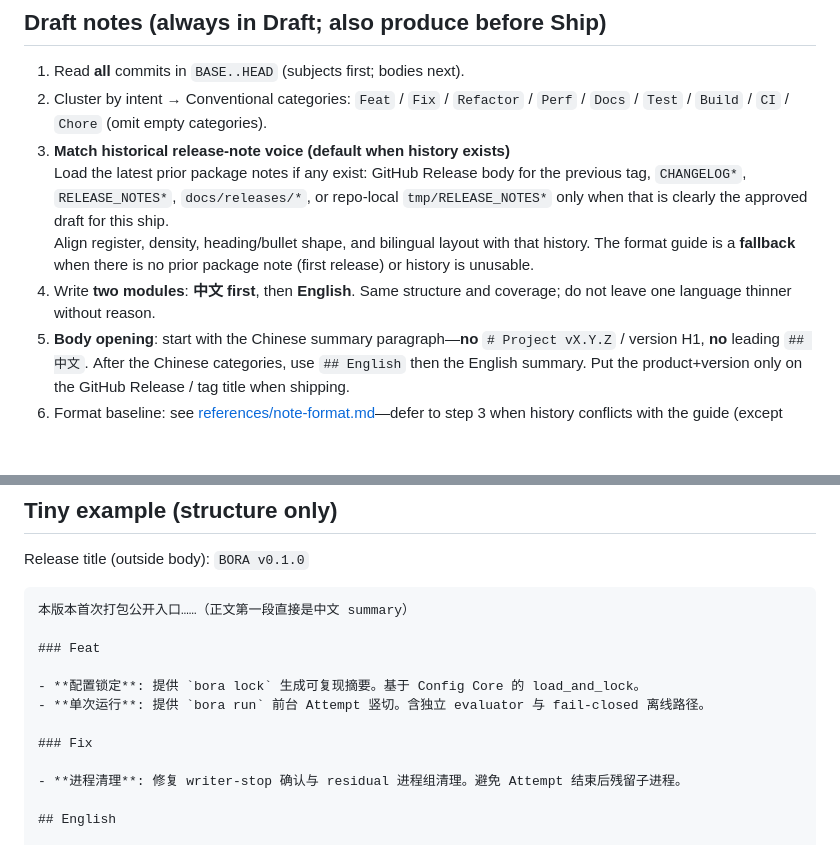
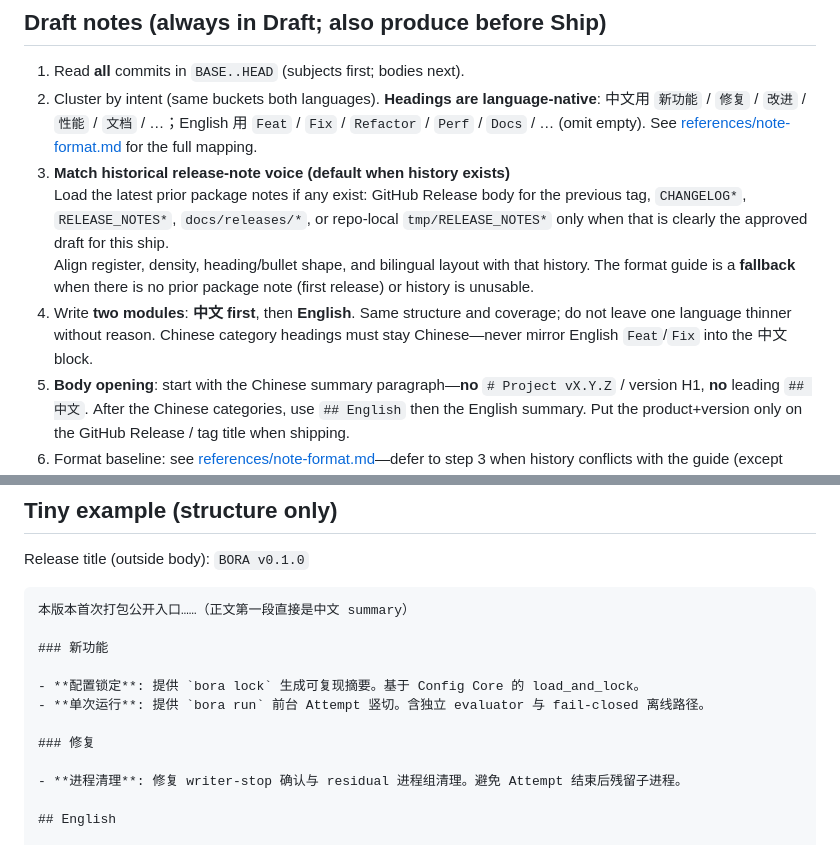
Before and after one commit to ffy6511/obsidian-friendily-workflow, a Markdown page: skills/prepare-release/SKILL.md, 2 parts joined by grey strips. Rendered like a GitHub page; blank space fills up the shorter version.

Commit message:
docs(prepare-release): use language-native release note category headings
- Map Chinese categories to 新功能/修复/改进/… instead of Feat/Fix
- Keep the English module on Feat/Fix/…; require parallel category sets
- Update SKILL workflow steps and examples to match

````diff
--- a/skills/prepare-release/SKILL.md
+++ b/skills/prepare-release/SKILL.md
@@ -78,11 +78,11 @@ Include only **user-visible** or **operator-visible** change. Drop pure chore no
 ## Draft notes (always in Draft; also produce before Ship)
 
 1. Read **all** commits in `BASE..HEAD` (subjects first; bodies next).
-2. Cluster by intent → Conventional categories: `Feat` / `Fix` / `Refactor` / `Perf` / `Docs` / `Test` / `Build` / `CI` / `Chore` (omit empty categories).
+2. Cluster by intent (same buckets both languages). **Headings are language-native**: 中文用 `新功能` / `修复` / `改进` / `性能` / `文档` / …；English 用 `Feat` / `Fix` / `Refactor` / `Perf` / `Docs` / … (omit empty). See [references/note-format.md](references/note-format.md) for the full mapping.
 3. **Match historical release-note voice (default when history exists)**
    Load the latest prior package notes if any exist: GitHub Release body for the previous tag, `CHANGELOG*`, `RELEASE_NOTES*`, `docs/releases/*`, or repo-local `tmp/RELEASE_NOTES*` only when that is clearly the approved draft for this ship.
    Align register, density, heading/bullet shape, and bilingual layout with that history. The format guide is a **fallback** when there is no prior package note (first release) or history is unusable.
-4. Write **two modules**: **中文 first**, then **English**. Same structure and coverage; do not leave one language thinner without reason.
+4. Write **two modules**: **中文 first**, then **English**. Same structure and coverage; do not leave one language thinner without reason. Chinese category headings must stay Chinese—never mirror English `Feat`/`Fix` into the 中文 block.
 5. **Body opening**: start with the Chinese summary paragraph—**no** `# Project vX.Y.Z` / version H1, **no** leading `## 中文`. After the Chinese categories, use `## English` then the English summary. Put the product+version only on the GitHub Release / tag title when shipping.
 6. Format baseline: see [references/note-format.md](references/note-format.md)—defer to step 3 when history conflicts with the guide (except body-opening rules above, which always apply).
 
@@ -158,12 +158,12 @@ Release title (outside body): `BORA v0.1.0`
 ```markdown
 本版本首次打包公开入口……（正文第一段直接是中文 summary）
 
-### Feat
+### 新功能
 
 - **配置锁定**: 提供 `bora lock` 生成可复现摘要。基于 Config Core 的 load_and_lock。
 - **单次运行**: 提供 `bora run` 前台 Attempt 竖切。含独立 evaluator 与 fail-closed 离线路径。
 
-### Fix
+### 修复
 
 - **进程清理**: 修复 writer-stop 确认与 residual 进程组清理。避免 Attempt 结束后残留子进程。
 
````
Also changed, not shown: 1 other file.
